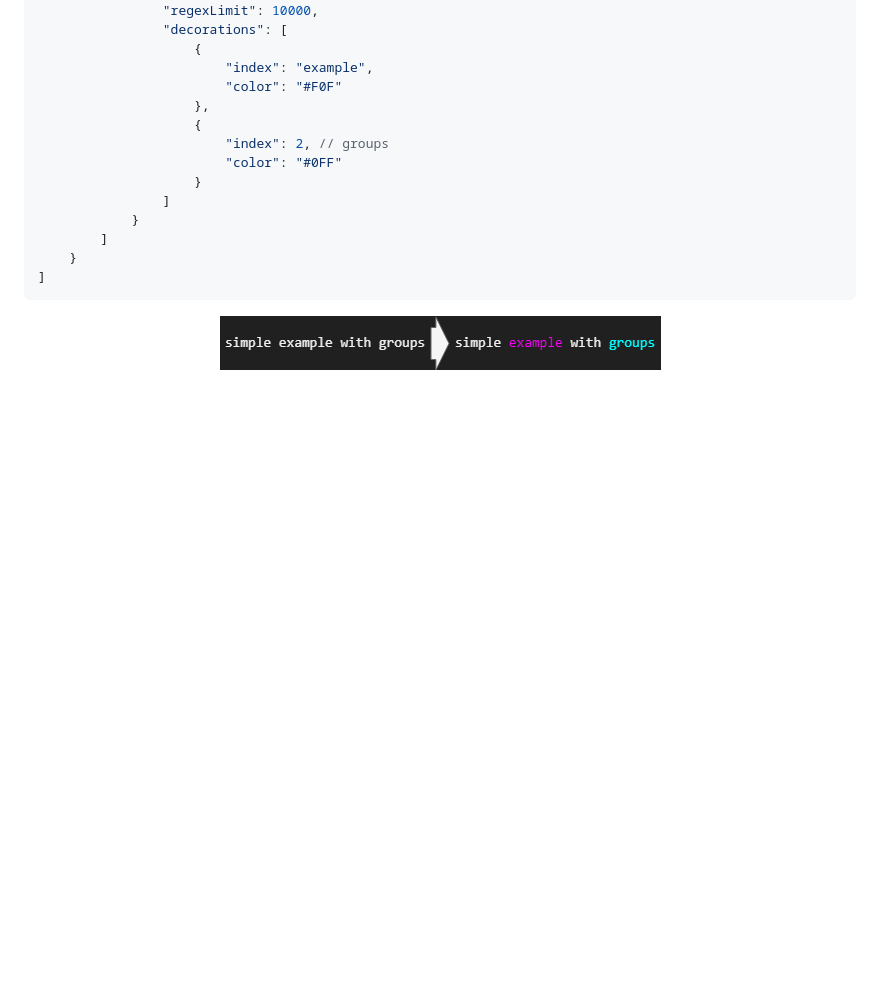
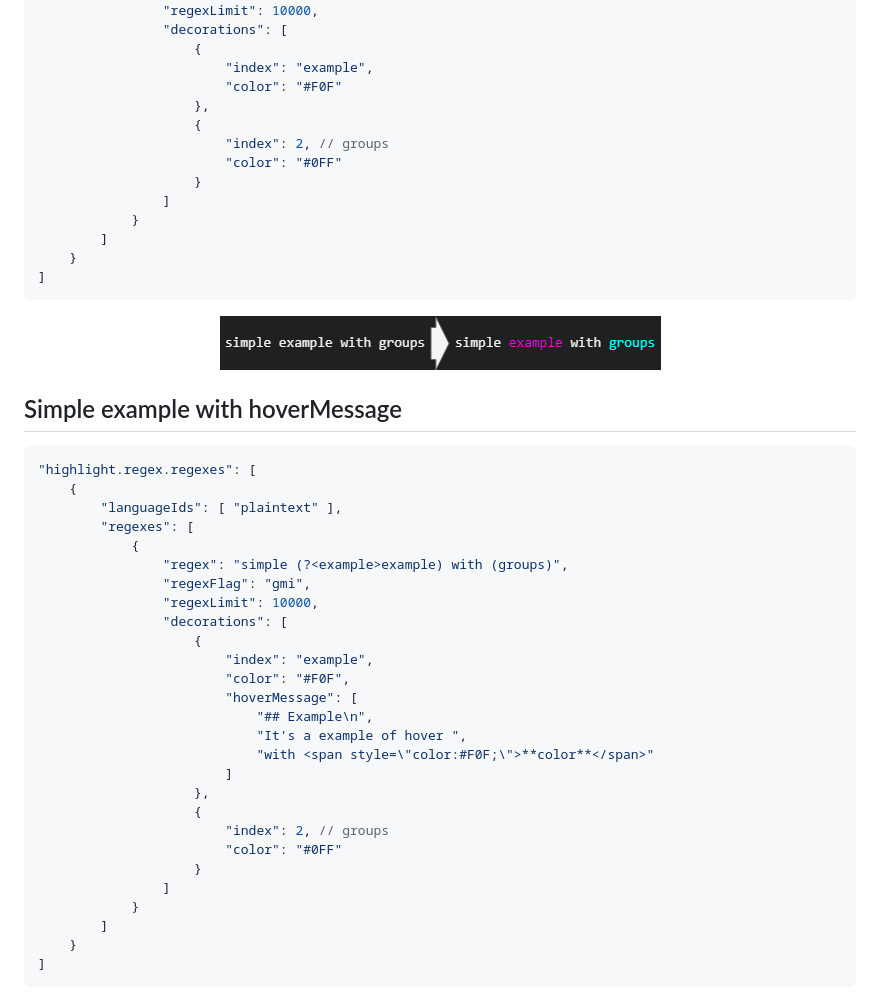
Before and after one commit to MickaelBlet/highlight-regex, a Markdown page: examples.md, the part around one of its changes. Rendered like a GitHub page; blank space fills up the shorter version.

````diff
--- a/examples.md
+++ b/examples.md
@@ -29,3 +29,37 @@
 
 <p align="center">
   <img src="images/simpleExample.drawio.png" >
+</p>
+
+## Simple example with hoverMessage
+
+```jsonc
+"highlight.regex.regexes": [
+    {
+        "languageIds": [ "plaintext" ],
+        "regexes": [
+            {
+                "regex": "simple (?<example>example) with (groups)",
+                "regexFlag": "gmi",
+                "regexLimit": 10000,
+                "decorations": [
+                    {
+                        "index": "example",
+                        "color": "#F0F",
+                        "hoverMessage": [
+                            "## Example\n",
+                            "It's a example of hover ",
+                            "with <span style=\"color:#F0F;\">**color**</span>"
+                        ]
+                    },
+                    {
+                        "index": 2, // groups
+                        "color": "#0FF"
+                    }
+                ]
+            }
+        ]
+    }
+]
+```
+
````
Also changed, not shown: other parts of examples.md (+2 -0 lines), CHANGELOG.md (+4 -0 lines), README.md (+5 -2 lines), images/hoverMessage.drawio.png (added), 4 other files.
